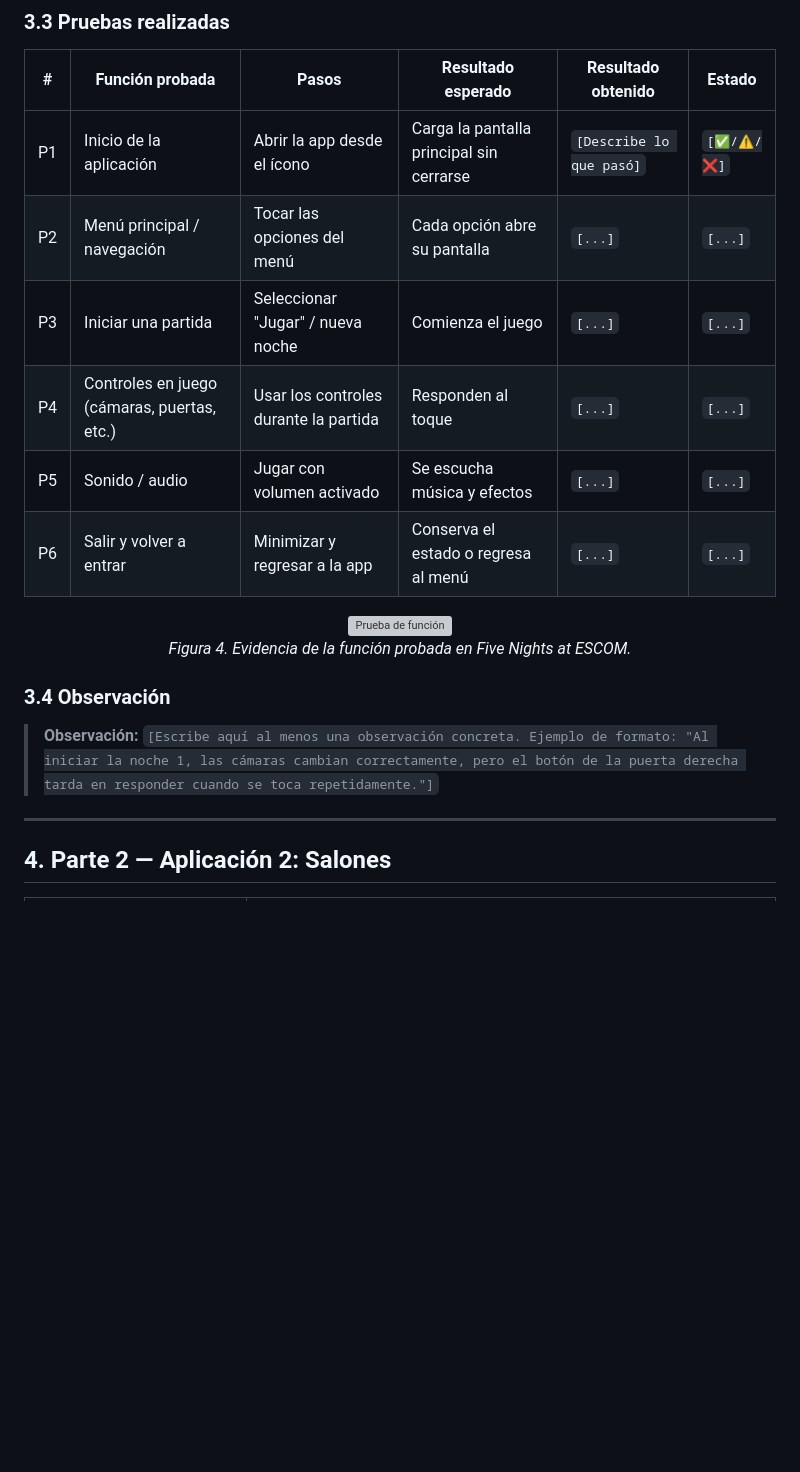
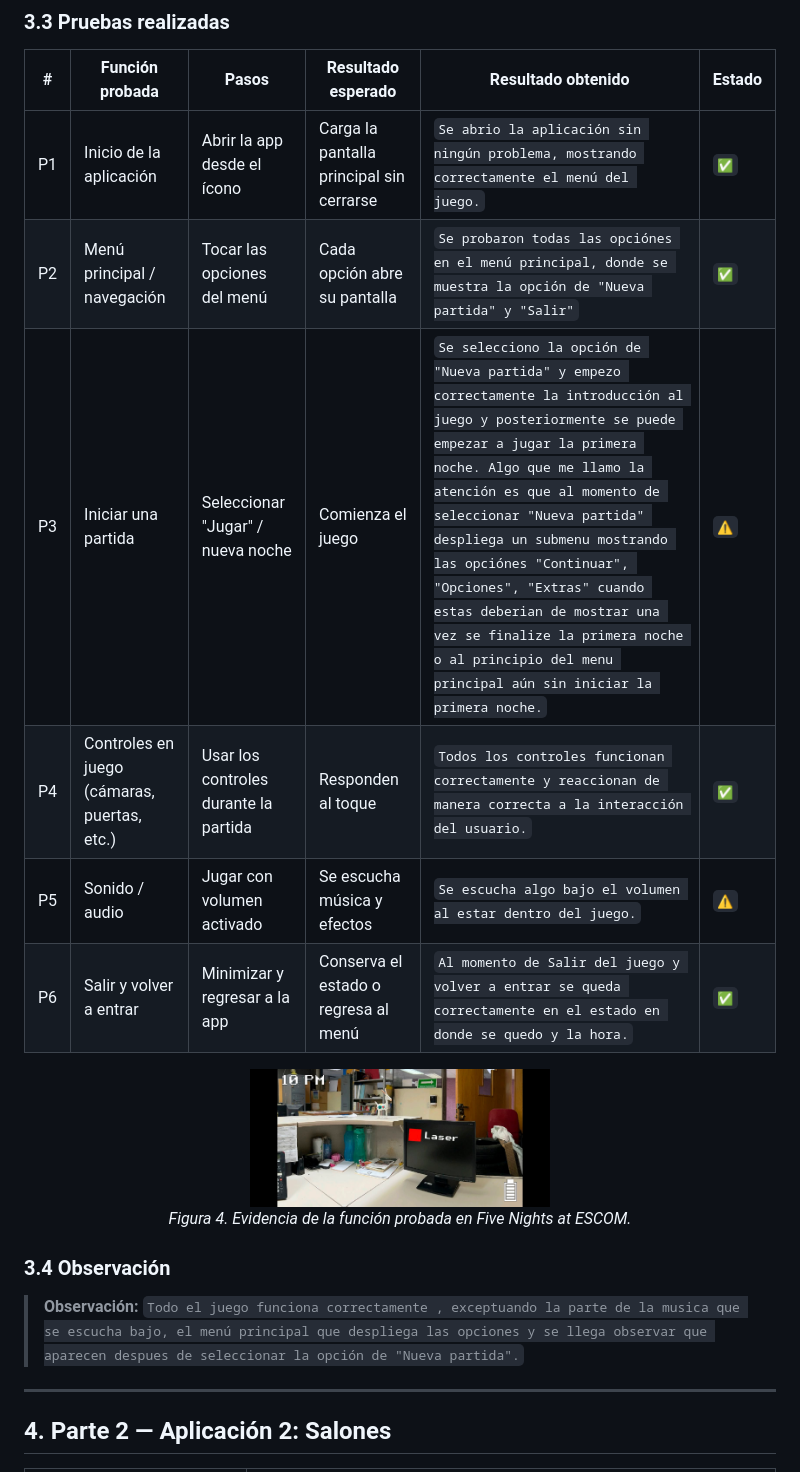
Before and after one commit to JulioCesarCaballero/Actividad_2, a Markdown page: README.md, the part around one of its changes. GitHub-like rendering; blank space fills up the shorter version; grey boxes are pictures that could not be loaded.

```diff
--- a/README.md
+++ b/README.md
@@ -79,21 +79,21 @@ Desde la ficha de Google Play se instaló la aplicación y se abrió en el dispo
 
 | # | Función probada | Pasos | Resultado esperado | Resultado obtenido | Estado |
 |---|---|---|---|---|---|
-| P1 | Inicio de la aplicación | Abrir la app desde el ícono | Carga la pantalla principal sin cerrarse | `[Describe lo que pasó]` | `[✅/⚠️/❌]` |
-| P2 | Menú principal / navegación | Tocar las opciones del menú | Cada opción abre su pantalla | `[...]` | `[...]` |
-| P3 | Iniciar una partida | Seleccionar "Jugar" / nueva noche | Comienza el juego | `[...]` | `[...]` |
-| P4 | Controles en juego (cámaras, puertas, etc.) | Usar los controles durante la partida | Responden al toque | `[...]` | `[...]` |
-| P5 | Sonido / audio | Jugar con volumen activado | Se escucha música y efectos | `[...]` | `[...]` |
-| P6 | Salir y volver a entrar | Minimizar y regresar a la app | Conserva el estado o regresa al menú | `[...]` | `[...]` |
+| P1 | Inicio de la aplicación | Abrir la app desde el ícono | Carga la pantalla principal sin cerrarse | `Se abrio la aplicación sin ningún problema, mostrando correctamente el menú del juego.` | `✅` |
+| P2 | Menú principal / navegación | Tocar las opciones del menú | Cada opción abre su pantalla | `Se probaron todas las opciónes en el menú principal, donde se muestra la opción de "Nueva partida" y "Salir"` | `✅` |
+| P3 | Iniciar una partida | Seleccionar "Jugar" / nueva noche | Comienza el juego | `Se selecciono la opción de "Nueva partida" y empezo correctamente la introducción al juego y posteriormente se puede empezar a jugar la primera noche. Algo que me llamo la atención es que al momento de seleccionar "Nueva partida" despliega un submenu mostrando las opciónes "Continuar", "Opciones", "Extras" cuando estas deberian de mostrar una vez se finalize la primera noche o al principio del menu principal aún sin iniciar la primera noche.` | `⚠️` |
+| P4 | Controles en juego (cámaras, puertas, etc.) | Usar los controles durante la partida | Responden al toque | `Todos los controles funcionan correctamente y reaccionan de manera correcta a la interacción del usuario.` | `✅` |
+| P5 | Sonido / audio | Jugar con volumen activado | Se escucha música y efectos | `Se escucha algo bajo el volumen al estar dentro del juego.` | `⚠️` |
+| P6 | Salir y volver a entrar | Minimizar y regresar a la app | Conserva el estado o regresa al menú | `Al momento de Salir del juego y volver a entrar se queda correctamente en el estado en donde se quedo y la hora.` | `✅` |
 
 <p align="center">
-  <img src="capturas/fnae_04_funcion.png" alt="Prueba de función" width="300">
+  <img src="capturas/Funcionamiento_FNAE.jpeg" alt="Prueba de función" width="300">
   <br><i>Figura 4. Evidencia de la función probada en Five Nights at ESCOM.</i>
 </p>
 
 ### 3.4 Observación
 
-> **Observación:** `[Escribe aquí al menos una observación concreta. Ejemplo de formato: "Al iniciar la noche 1, las cámaras cambian correctamente, pero el botón de la puerta derecha tarda en responder cuando se toca repetidamente."]`
+> **Observación:** `Todo el juego funciona correctamente , exceptuando la parte de la musica que se escucha bajo, el menú principal que despliega las opciones y se llega observar que aparecen despues de seleccionar la opción de "Nueva partida".`
 
 ---
 
```
Also changed, not shown: other parts of README.md (+41 -21 lines), capturas/Funcionamiento_AUTECH.jpeg (added), capturas/Herramienta_probada_AUTECH.jpeg (added), capturas/Inscripción_AUTECH.jpeg (added).
